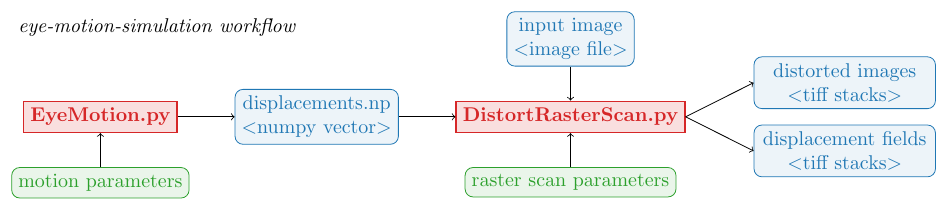
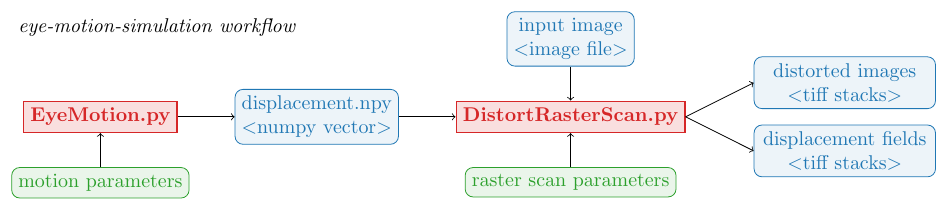
Before and after one commit to sploner/eye-motion-simulation, a LaTeX figure (workflow-figure/workflow.tex): the whole page. Compiled offline with pdfLaTeX.

Commit message:
typo in workflow figure

```diff
--- a/workflow-figure/workflow.tex
+++ b/workflow-figure/workflow.tex
@@ -21,7 +21,7 @@
 	\node[codefile](eye_motion){EyeMotion.py};
 	\node[params,below=0.6cm of eye_motion](motion_params){motion parameters};
 
-	\node[datafile,right=of eye_motion](displacements){displacements.np\\$<$numpy vector$>$};
+	\node[datafile,right=of eye_motion](displacements){displacement.npy\\$<$numpy vector$>$};
 
 	\node[codefile,right=of displacements](distort_raster_scan){DistortRasterScan.py};
 	\node[datafile,above=0.6cm of distort_raster_scan](input_image){input image\\$<$image file$>$};
```
Also changed, not shown: workflow-figure/workflow.svg.
